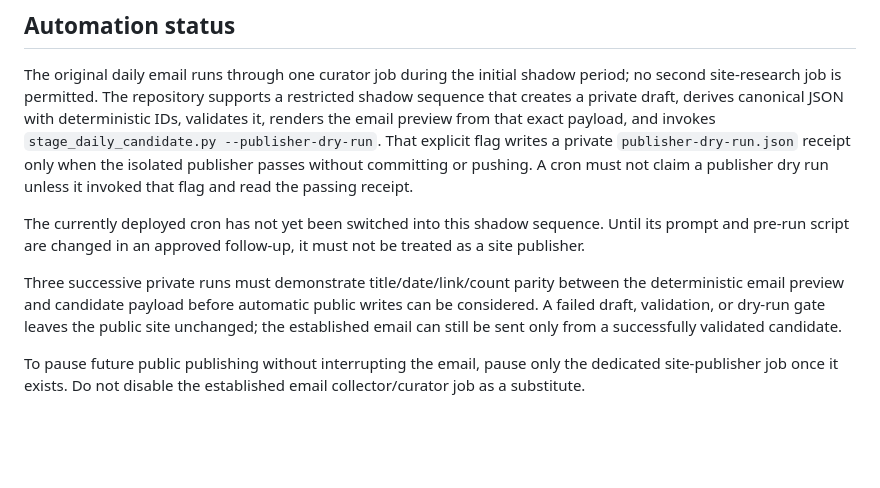
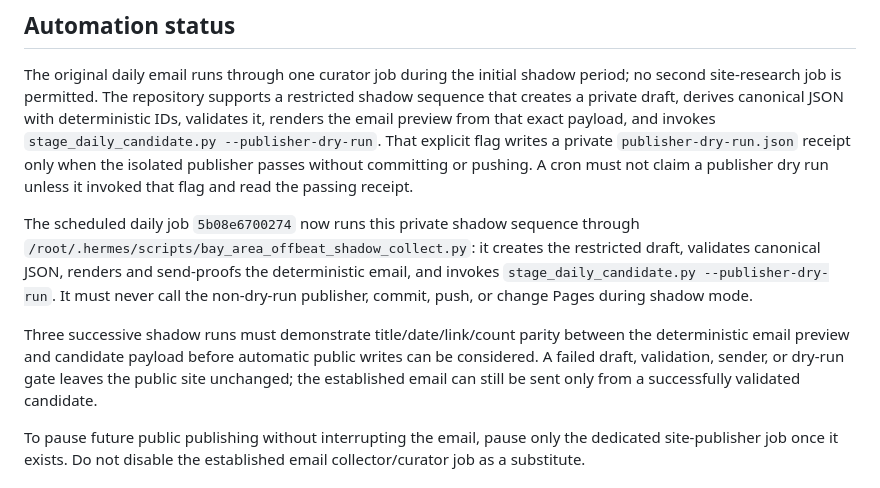
Before and after one commit to SomethingSillyStupid/bay-area-offbeat, a Markdown page: docs/EDITORIAL_AND_OPERATIONS.md, the part around the change. Drawn GitHub-style; blank space fills up the shorter version.

Commit message:
docs: record Offbeat shadow workflow

```diff
--- a/docs/EDITORIAL_AND_OPERATIONS.md
+++ b/docs/EDITORIAL_AND_OPERATIONS.md
@@ -82,9 +82,9 @@ Git history provides a straightforward code/data rollback, but a new validated c
 
 The original daily email runs through one curator job during the initial shadow period; no second site-research job is permitted. The repository supports a restricted shadow sequence that creates a private draft, derives canonical JSON with deterministic IDs, validates it, renders the email preview from that exact payload, and invokes `stage_daily_candidate.py --publisher-dry-run`. That explicit flag writes a private `publisher-dry-run.json` receipt only when the isolated publisher passes without committing or pushing. A cron must not claim a publisher dry run unless it invoked that flag and read the passing receipt.
 
-The currently deployed cron has not yet been switched into this shadow sequence. Until its prompt and pre-run script are changed in an approved follow-up, it must not be treated as a site publisher.
+The scheduled daily job `5b08e6700274` now runs this private shadow sequence through `/root/.hermes/scripts/bay_area_offbeat_shadow_collect.py`: it creates the restricted draft, validates canonical JSON, renders and send-proofs the deterministic email, and invokes `stage_daily_candidate.py --publisher-dry-run`. It must never call the non-dry-run publisher, commit, push, or change Pages during shadow mode.
 
-Three successive private runs must demonstrate title/date/link/count parity between the deterministic email preview and candidate payload before automatic public writes can be considered. A failed draft, validation, or dry-run gate leaves the public site unchanged; the established email can still be sent only from a successfully validated candidate.
+Three successive shadow runs must demonstrate title/date/link/count parity between the deterministic email preview and candidate payload before automatic public writes can be considered. A failed draft, validation, sender, or dry-run gate leaves the public site unchanged; the established email can still be sent only from a successfully validated candidate.
 
 To pause future public publishing without interrupting the email, pause only the dedicated site-publisher job once it exists. Do not disable the established email collector/curator job as a substitute.
 
```
